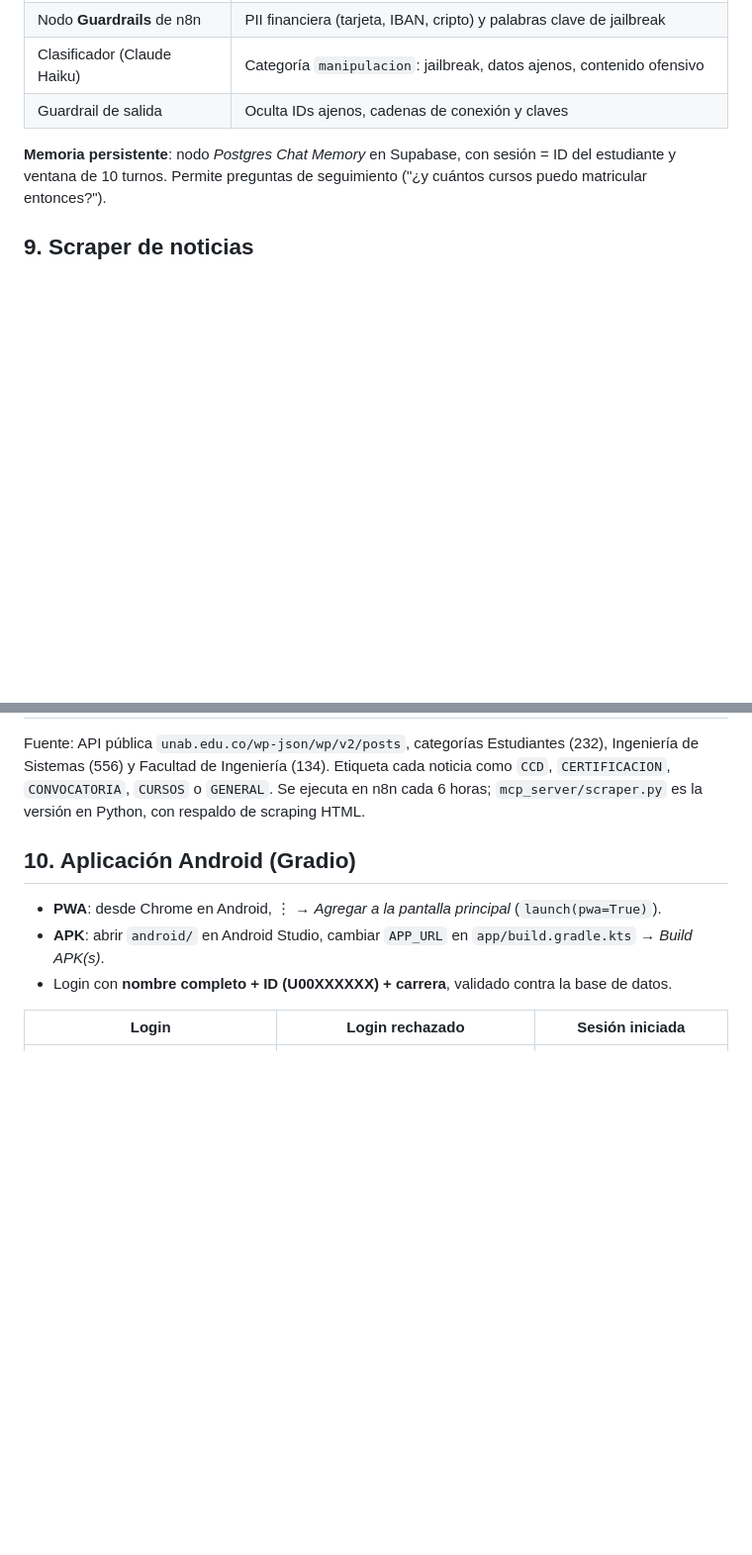
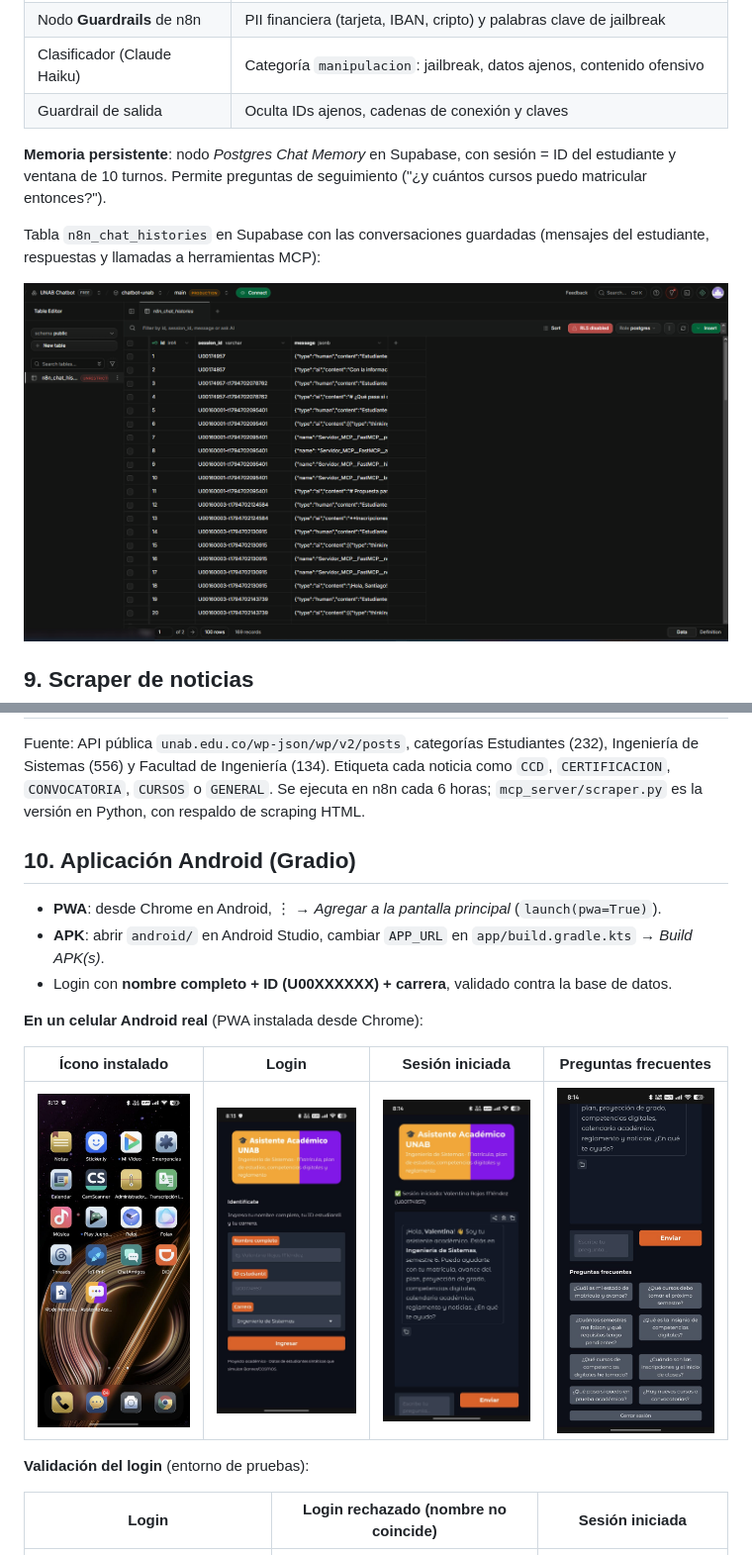
Before and after one commit to dportilla219/chatbot-unab, a Markdown page: README.md, 2 parts joined by grey strips. Shown at 99% size. GitHub-like rendering; pictures changed too: docs/capturas/movil_01_icono_instalado.jpg (added), docs/capturas/movil_02_login.jpg (added), docs/capturas/movil_03_sesion_iniciada.jpg (added); blank space fills up the shorter version.

Commit message:
Capturas de la app en celular Android y memoria del chat en Supabase

```diff
--- a/README.md
+++ b/README.md
@@ -193,6 +193,10 @@ Conectar **Claude Desktop** al servidor:
 
 **Memoria persistente**: nodo *Postgres Chat Memory* en Supabase, con sesión = ID del estudiante y ventana de 10 turnos. Permite preguntas de seguimiento ("¿y cuántos cursos puedo matricular entonces?").
 
+Tabla `n8n_chat_histories` en Supabase con las conversaciones guardadas (mensajes del estudiante, respuestas y llamadas a herramientas MCP):
+
+![Memoria en Supabase](docs/capturas/supabase_02_memoria_chat.png)
+
 ## 9. Scraper de noticias
 
 Fuente: API pública `unab.edu.co/wp-json/wp/v2/posts`, categorías Estudiantes (232), Ingeniería de Sistemas (556) y Facultad de Ingeniería (134). Etiqueta cada noticia como `CCD`, `CERTIFICACION`, `CONVOCATORIA`, `CURSOS` o `GENERAL`. Se ejecuta en n8n cada 6 horas; `mcp_server/scraper.py` es la versión en Python, con respaldo de scraping HTML.
@@ -203,7 +207,15 @@ Fuente: API pública `unab.edu.co/wp-json/wp/v2/posts`, categorías Estudiantes
 - **APK**: abrir `android/` en Android Studio, cambiar `APP_URL` en `app/build.gradle.kts` → *Build APK(s)*.
 - Login con **nombre completo + ID (U00XXXXXX) + carrera**, validado contra la base de datos.
 
-| Login | Login rechazado | Sesión iniciada |
+**En un celular Android real** (PWA instalada desde Chrome):
+
+| Ícono instalado | Login | Sesión iniciada | Preguntas frecuentes |
+|---|---|---|---|
+| ![](docs/capturas/movil_01_icono_instalado.jpg) | ![](docs/capturas/movil_02_login.jpg) | ![](docs/capturas/movil_03_sesion_iniciada.jpg) | ![](docs/capturas/movil_04_preguntas_frecuentes.jpg) |
+
+**Validación del login** (entorno de pruebas):
+
+| Login | Login rechazado (nombre no coincide) | Sesión iniciada |
 |---|---|---|
 | ![](docs/capturas/app_01_login.png) | ![](docs/capturas/app_02_login_rechazado.png) | ![](docs/capturas/app_03_sesion_iniciada.png) |
 
```
